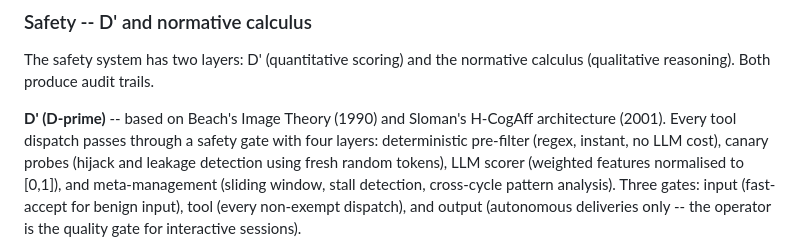
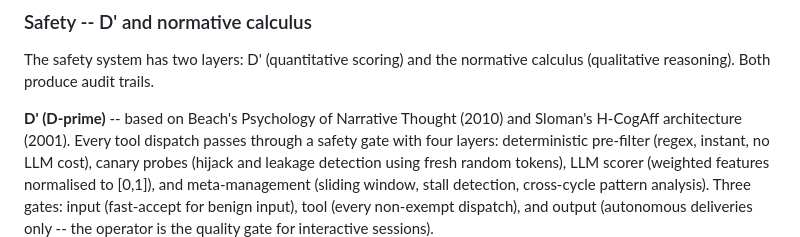
Before and after one commit to seamus-brady/springdrift, a Markdown page: README.md, the part around the change. GitHub-like rendering.

Commit message:
Correct reference

```diff
--- a/README.md
+++ b/README.md
@@ -474,7 +474,7 @@ for implementation details.
 The safety system has two layers: D' (quantitative scoring) and the normative
 calculus (qualitative reasoning). Both produce audit trails.
 
-**D' (D-prime)** -- based on Beach's Image Theory (1990) and Sloman's H-CogAff
+**D' (D-prime)** -- based on Beach's Psychology of Narrative Thought (2010) and Sloman's H-CogAff
 architecture (2001). Every tool dispatch passes through a safety gate with four
 layers: deterministic pre-filter (regex, instant, no LLM cost), canary probes
 (hijack and leakage detection using fresh random tokens), LLM scorer (weighted
```
